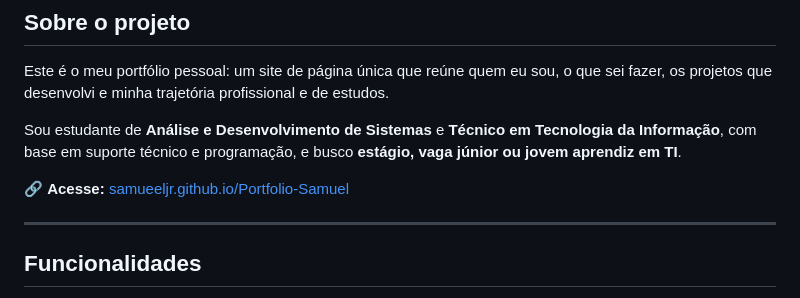
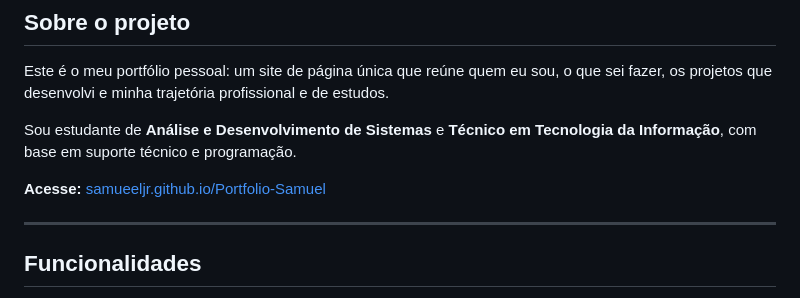
Before and after one commit to samueeljr/Portfolio-Samuel, a Markdown page: README.md, the part around the change. GitHub-like rendering.

Commit message:
Update personal description in README
Removed mention of seeking internship or junior position in IT.

```diff
--- a/README.md
+++ b/README.md
@@ -21,9 +21,9 @@
 
 Este é o meu portfólio pessoal: um site de página única que reúne quem eu sou, o que sei fazer, os projetos que desenvolvi e minha trajetória profissional e de estudos.
 
-Sou estudante de **Análise e Desenvolvimento de Sistemas** e **Técnico em Tecnologia da Informação**, com base em suporte técnico e programação, e busco **estágio, vaga júnior ou jovem aprendiz em TI**.
+Sou estudante de **Análise e Desenvolvimento de Sistemas** e **Técnico em Tecnologia da Informação**, com base em suporte técnico e programação.
 
-🔗 **Acesse:** [samueeljr.github.io/Portfolio-Samuel](https://samueeljr.github.io/Portfolio-Samuel/)
+ **Acesse:** [samueeljr.github.io/Portfolio-Samuel](https://samueeljr.github.io/Portfolio-Samuel/)
 
 ---
 
```
